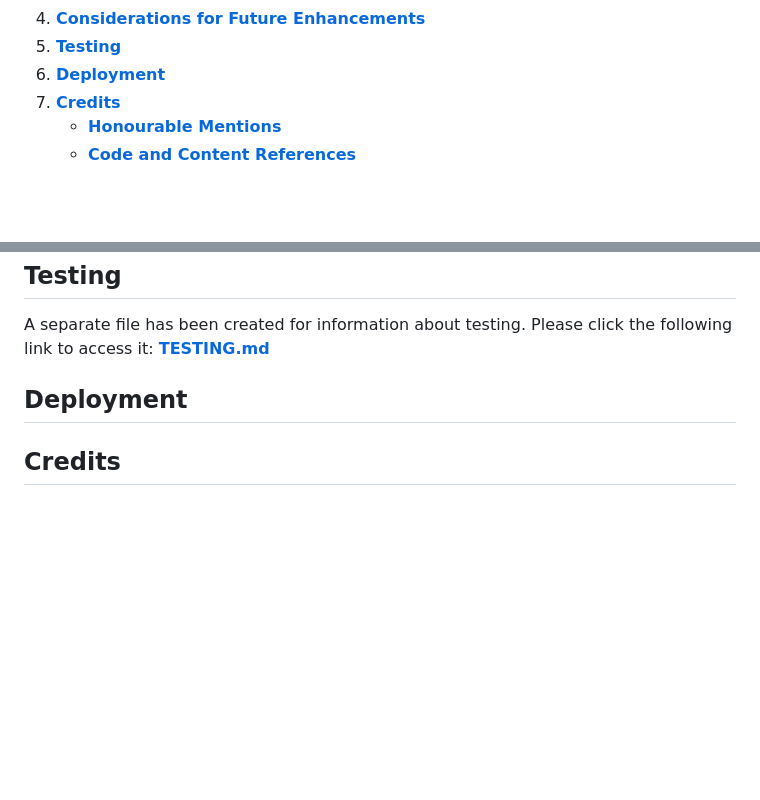
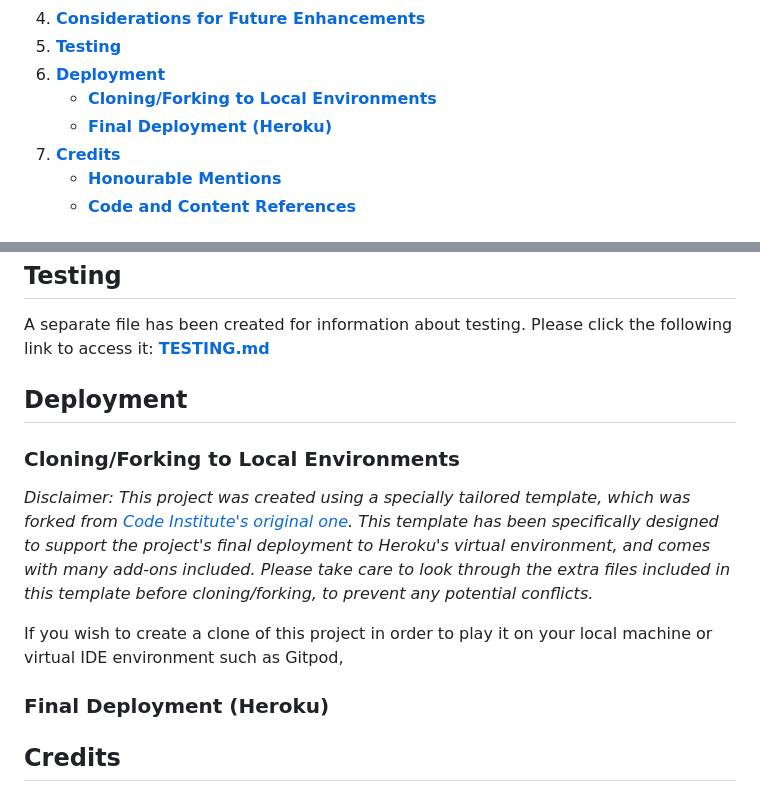
Before and after one commit to emmacadavra/code-breaker, a Markdown page: README.md, 2 parts joined by grey strips. GitHub-like rendering; blank space fills up the shorter version.

Commit message:
Begin adding to Deployment in README

```diff
--- a/README.md
+++ b/README.md
@@ -41,6 +41,8 @@ When creating this game, I really wanted to focus on recreating the light-hearte
 1. [**Considerations for Future Enhancements**](#considerations-for-future-enhancements)
 1. [**Testing**](#testing)
 1. [**Deployment**](#deployment)
+   - [**Cloning/Forking to Local Environments**](#cloningforking-to-local-environments)
+   - [**Final Deployment (Heroku)**](#final-deployment-heroku)
 1. [**Credits**](#credits)
    - [**Honourable Mentions**](#honourable-mentions)
    - [**Code and Content References**](#code-and-content-references)
@@ -253,6 +255,14 @@ A separate file has been created for information about testing. Please click the
 
 ## **Deployment**
 
+### Cloning/Forking to Local Environments
+
+_Disclaimer: This project was created using a specially tailored template, which was forked from [Code Institute's original one](https://github.com/Code-Institute-Org/python-essentials-template). This template has been specifically designed to support the project's final deployment to Heroku's virtual environment, and comes with many add-ons included. Please take care to look through the extra files included in this template before cloning/forking, to prevent any potential conflicts._
+
+If you wish to create a clone of this project in order to play it on your local machine or virtual IDE environment such as Gitpod,
+
+### Final Deployment (Heroku)
+
 ## **Credits**
 
 ### **Honourable Mentions**
```
